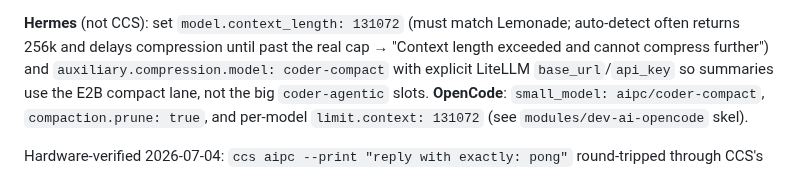
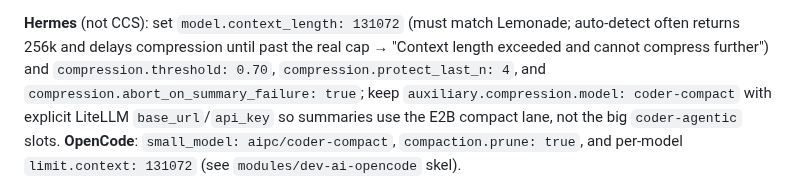
Before and after one commit to a9650615/aipc-strix-halo, a Markdown page: modules/ccs/README.md, the part around the change. Rendered like a GitHub page.

Commit message:
docs: pin Hermes rollover settings
Co-authored-by: Codex-gpt-5 <noreply@openai.com>

Agent-Role: 副官

Agent-Run: hermes-context-rollover-2026-07-11

Spec-Task: 0005-hermes-context-rollover#3.1

```diff
--- a/modules/ccs/README.md
+++ b/modules/ccs/README.md
@@ -65,6 +65,8 @@ editing (`ccs proxy stop aipc` then `ccs aipc`) so the env is picked up.
 **Hermes** (not CCS): set `model.context_length: 131072` (must match Lemonade;
 auto-detect often returns 256k and delays compression until past the real
 cap → "Context length exceeded and cannot compress further") and
+`compression.threshold: 0.70`, `compression.protect_last_n: 4`, and
+`compression.abort_on_summary_failure: true`; keep
 `auxiliary.compression.model: coder-compact` with explicit LiteLLM
 `base_url`/`api_key` so summaries use the E2B compact lane, not the big
 `coder-agentic` slots.
```
